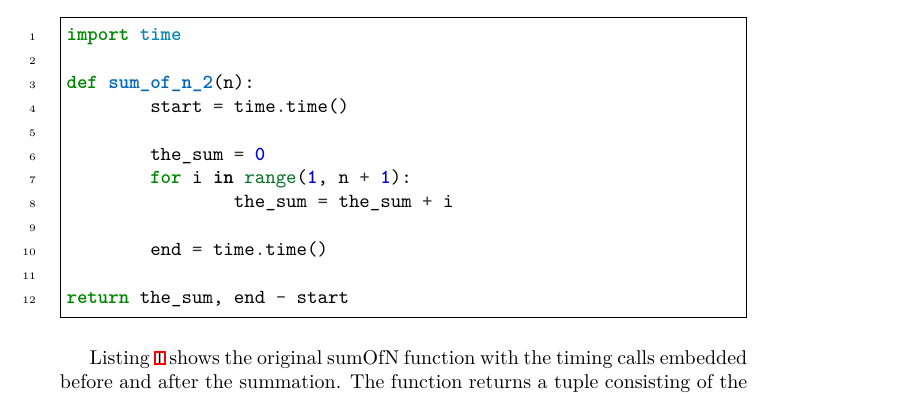
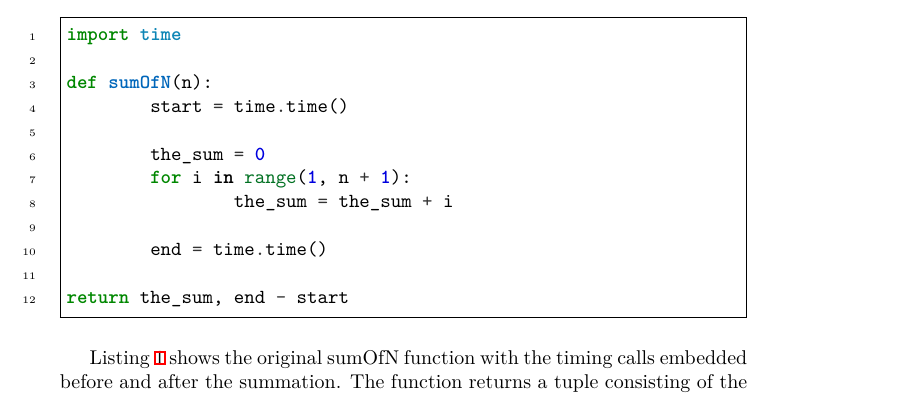
Before and after one commit to abrosen/DataStructuresTextbook, a LaTeX thesis (textbook.tex, which reads analysis.tex): part of page 25 of 107, cut so that both start at the same text. The pictures show the PDF file textbook.pdf that the author committed with the source.

Commit message:
minor fixes

```diff
--- a/analysis.tex
+++ b/analysis.tex
@@ -161,7 +161,7 @@ public class Timing {
 \begin{minted}[escapeinside=!!]{Python3}
 import time !\label{code:timingSumPython}!
 
-def sum_of_n_2(n):
+def sumOfN(n):
 	start = time.time()
 
 	the_sum = 0
```
Also changed, not shown: textbook.pdf, analysis.tex (5 more changed lines).
